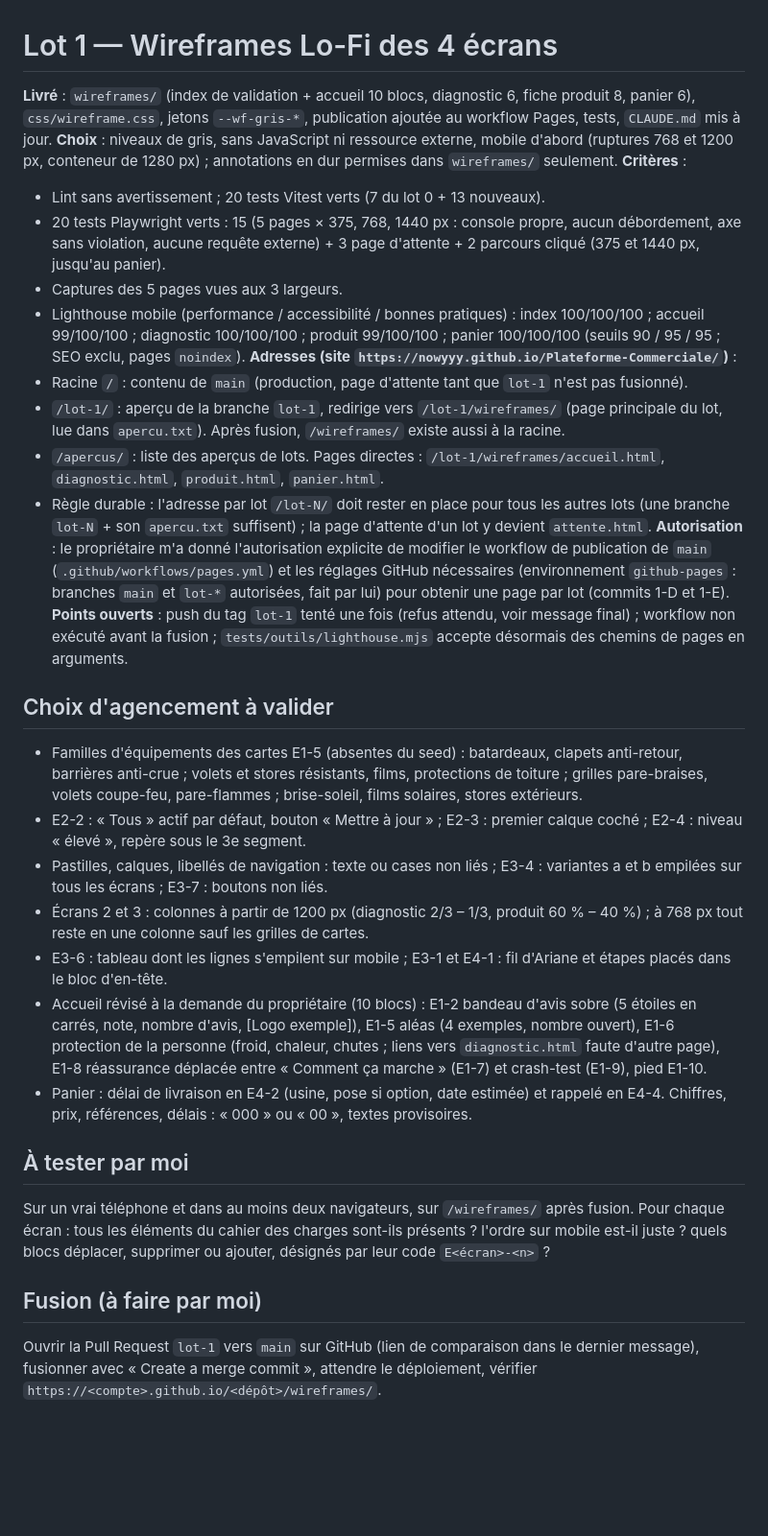
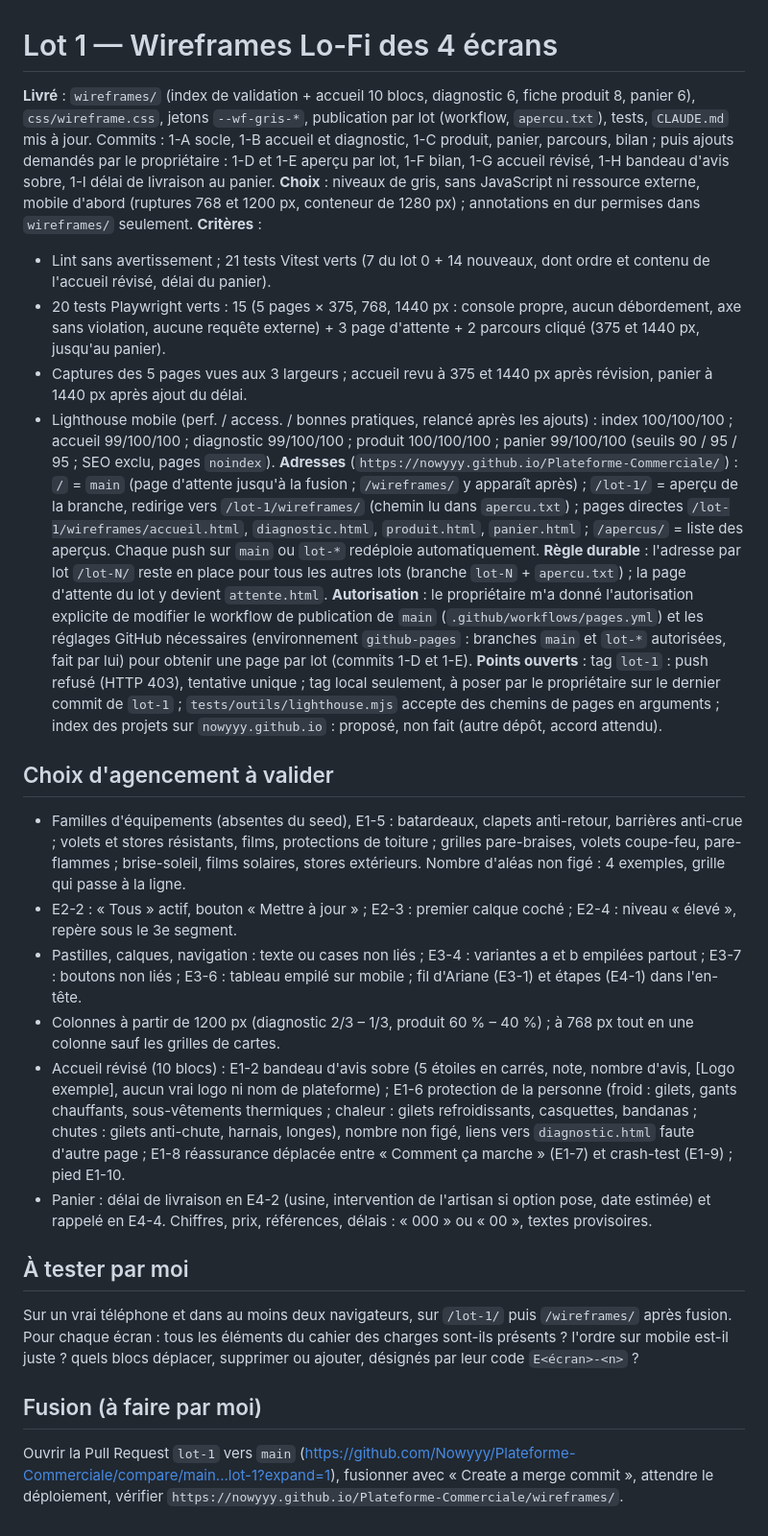
Before and after one commit to Nowyyy/Plateforme-Commerciale, a Markdown page: Docs/lots/lot-1.md, the part around the change. Shown at 96% size. Drawn GitHub-style; blank space fills up the shorter version.

Commit message:
Lot 1-J — bilan complété : tous les ajouts du propriétaire
Co-Authored-By: Claude Sonnet 5.5 <noreply@anthropic.com>
Claude-Session: https://claude.ai/code/session_01X2DeFakpYSa2CeDTh8dEEf

```diff
--- a/Docs/lots/lot-1.md
+++ b/Docs/lots/lot-1.md
@@ -1,30 +1,26 @@
 # Lot 1 — Wireframes Lo-Fi des 4 écrans
-**Livré** : `wireframes/` (index de validation + accueil 10 blocs, diagnostic 6, fiche produit 8, panier 6), `css/wireframe.css`, jetons `--wf-gris-*`, publication ajoutée au workflow Pages, tests, `CLAUDE.md` mis à jour.
+**Livré** : `wireframes/` (index de validation + accueil 10 blocs, diagnostic 6, fiche produit 8, panier 6), `css/wireframe.css`, jetons `--wf-gris-*`, publication par lot (workflow, `apercu.txt`), tests, `CLAUDE.md` mis à jour. Commits : 1-A socle, 1-B accueil et diagnostic, 1-C produit, panier, parcours, bilan ; puis ajouts demandés par le propriétaire : 1-D et 1-E aperçu par lot, 1-F bilan, 1-G accueil révisé, 1-H bandeau d'avis sobre, 1-I délai de livraison au panier.
 **Choix** : niveaux de gris, sans JavaScript ni ressource externe, mobile d'abord (ruptures 768 et 1200 px, conteneur de 1280 px) ; annotations en dur permises dans `wireframes/` seulement.
 **Critères** :
-- Lint sans avertissement ; 20 tests Vitest verts (7 du lot 0 + 13 nouveaux).
+- Lint sans avertissement ; 21 tests Vitest verts (7 du lot 0 + 14 nouveaux, dont ordre et contenu de l'accueil révisé, délai du panier).
 - 20 tests Playwright verts : 15 (5 pages × 375, 768, 1440 px : console propre, aucun débordement, axe sans violation, aucune requête externe) + 3 page d'attente + 2 parcours cliqué (375 et 1440 px, jusqu'au panier).
-- Captures des 5 pages vues aux 3 largeurs.
-- Lighthouse mobile (performance / accessibilité / bonnes pratiques) : index 100/100/100 ; accueil 99/100/100 ; diagnostic 100/100/100 ; produit 99/100/100 ; panier 100/100/100 (seuils 90 / 95 / 95 ; SEO exclu, pages `noindex`).
-**Adresses (site `https://nowyyy.github.io/Plateforme-Commerciale/`)** :
-- Racine `/` : contenu de `main` (production, page d'attente tant que `lot-1` n'est pas fusionné).
-- `/lot-1/` : aperçu de la branche `lot-1`, redirige vers `/lot-1/wireframes/` (page principale du lot, lue dans `apercu.txt`). Après fusion, `/wireframes/` existe aussi à la racine.
-- `/apercus/` : liste des aperçus de lots. Pages directes : `/lot-1/wireframes/accueil.html`, `diagnostic.html`, `produit.html`, `panier.html`.
-- Règle durable : l'adresse par lot `/lot-N/` doit rester en place pour tous les autres lots (une branche `lot-N` + son `apercu.txt` suffisent) ; la page d'attente d'un lot y devient `attente.html`.
+- Captures des 5 pages vues aux 3 largeurs ; accueil revu à 375 et 1440 px après révision, panier à 1440 px après ajout du délai.
+- Lighthouse mobile (perf. / access. / bonnes pratiques, relancé après les ajouts) : index 100/100/100 ; accueil 99/100/100 ; diagnostic 99/100/100 ; produit 100/100/100 ; panier 99/100/100 (seuils 90 / 95 / 95 ; SEO exclu, pages `noindex`).
+**Adresses** (`https://nowyyy.github.io/Plateforme-Commerciale/`) : `/` = `main` (page d'attente jusqu'à la fusion ; `/wireframes/` y apparaît après) ; `/lot-1/` = aperçu de la branche, redirige vers `/lot-1/wireframes/` (chemin lu dans `apercu.txt`) ; pages directes `/lot-1/wireframes/accueil.html`, `diagnostic.html`, `produit.html`, `panier.html` ; `/apercus/` = liste des aperçus. Chaque push sur `main` ou `lot-*` redéploie automatiquement.
+**Règle durable** : l'adresse par lot `/lot-N/` reste en place pour tous les autres lots (branche `lot-N` + `apercu.txt`) ; la page d'attente du lot y devient `attente.html`.
 **Autorisation** : le propriétaire m'a donné l'autorisation explicite de modifier le workflow de publication de `main` (`.github/workflows/pages.yml`) et les réglages GitHub nécessaires (environnement `github-pages` : branches `main` et `lot-*` autorisées, fait par lui) pour obtenir une page par lot (commits 1-D et 1-E).
-**Points ouverts** : push du tag `lot-1` tenté une fois (refus attendu, voir message final) ; workflow non exécuté avant la fusion ; `tests/outils/lighthouse.mjs` accepte désormais des chemins de pages en arguments.
+**Points ouverts** : tag `lot-1` : push refusé (HTTP 403), tentative unique ; tag local seulement, à poser par le propriétaire sur le dernier commit de `lot-1` ; `tests/outils/lighthouse.mjs` accepte des chemins de pages en arguments ; index des projets sur `nowyyy.github.io` : proposé, non fait (autre dépôt, accord attendu).
 
 ## Choix d'agencement à valider
-- Familles d'équipements des cartes E1-5 (absentes du seed) : batardeaux, clapets anti-retour, barrières anti-crue ; volets et stores résistants, films, protections de toiture ; grilles pare-braises, volets coupe-feu, pare-flammes ; brise-soleil, films solaires, stores extérieurs.
-- E2-2 : « Tous » actif par défaut, bouton « Mettre à jour » ; E2-3 : premier calque coché ; E2-4 : niveau « élevé », repère sous le 3e segment.
-- Pastilles, calques, libellés de navigation : texte ou cases non liés ; E3-4 : variantes a et b empilées sur tous les écrans ; E3-7 : boutons non liés.
-- Écrans 2 et 3 : colonnes à partir de 1200 px (diagnostic 2/3 – 1/3, produit 60 % – 40 %) ; à 768 px tout reste en une colonne sauf les grilles de cartes.
-- E3-6 : tableau dont les lignes s'empilent sur mobile ; E3-1 et E4-1 : fil d'Ariane et étapes placés dans le bloc d'en-tête.
-- Accueil révisé à la demande du propriétaire (10 blocs) : E1-2 bandeau d'avis sobre (5 étoiles en carrés, note, nombre d'avis, [Logo exemple]), E1-5 aléas (4 exemples, nombre ouvert), E1-6 protection de la personne (froid, chaleur, chutes ; liens vers `diagnostic.html` faute d'autre page), E1-8 réassurance déplacée entre « Comment ça marche » (E1-7) et crash-test (E1-9), pied E1-10.
-- Panier : délai de livraison en E4-2 (usine, pose si option, date estimée) et rappelé en E4-4. Chiffres, prix, références, délais : « 000 » ou « 00 », textes provisoires.
+- Familles d'équipements (absentes du seed), E1-5 : batardeaux, clapets anti-retour, barrières anti-crue ; volets et stores résistants, films, protections de toiture ; grilles pare-braises, volets coupe-feu, pare-flammes ; brise-soleil, films solaires, stores extérieurs. Nombre d'aléas non figé : 4 exemples, grille qui passe à la ligne.
+- E2-2 : « Tous » actif, bouton « Mettre à jour » ; E2-3 : premier calque coché ; E2-4 : niveau « élevé », repère sous le 3e segment.
+- Pastilles, calques, navigation : texte ou cases non liés ; E3-4 : variantes a et b empilées partout ; E3-7 : boutons non liés ; E3-6 : tableau empilé sur mobile ; fil d'Ariane (E3-1) et étapes (E4-1) dans l'en-tête.
+- Colonnes à partir de 1200 px (diagnostic 2/3 – 1/3, produit 60 % – 40 %) ; à 768 px tout en une colonne sauf les grilles de cartes.
+- Accueil révisé (10 blocs) : E1-2 bandeau d'avis sobre (5 étoiles en carrés, note, nombre d'avis, [Logo exemple], aucun vrai logo ni nom de plateforme) ; E1-6 protection de la personne (froid : gilets, gants chauffants, sous-vêtements thermiques ; chaleur : gilets refroidissants, casquettes, bandanas ; chutes : gilets anti-chute, harnais, longes), nombre non figé, liens vers `diagnostic.html` faute d'autre page ; E1-8 réassurance déplacée entre « Comment ça marche » (E1-7) et crash-test (E1-9) ; pied E1-10.
+- Panier : délai de livraison en E4-2 (usine, intervention de l'artisan si option pose, date estimée) et rappelé en E4-4. Chiffres, prix, références, délais : « 000 » ou « 00 », textes provisoires.
 
 ## À tester par moi
-Sur un vrai téléphone et dans au moins deux navigateurs, sur `/wireframes/` après fusion. Pour chaque écran : tous les éléments du cahier des charges sont-ils présents ? l'ordre sur mobile est-il juste ? quels blocs déplacer, supprimer ou ajouter, désignés par leur code `E<écran>-<n>` ?
+Sur un vrai téléphone et dans au moins deux navigateurs, sur `/lot-1/` puis `/wireframes/` après fusion. Pour chaque écran : tous les éléments du cahier des charges sont-ils présents ? l'ordre sur mobile est-il juste ? quels blocs déplacer, supprimer ou ajouter, désignés par leur code `E<écran>-<n>` ?
 
 ## Fusion (à faire par moi)
-Ouvrir la Pull Request `lot-1` vers `main` sur GitHub (lien de comparaison dans le dernier message), fusionner avec « Create a merge commit », attendre le déploiement, vérifier `https://<compte>.github.io/<dépôt>/wireframes/`.
+Ouvrir la Pull Request `lot-1` vers `main` (https://github.com/Nowyyy/Plateforme-Commerciale/compare/main...lot-1?expand=1), fusionner avec « Create a merge commit », attendre le déploiement, vérifier `https://nowyyy.github.io/Plateforme-Commerciale/wireframes/`.
```
